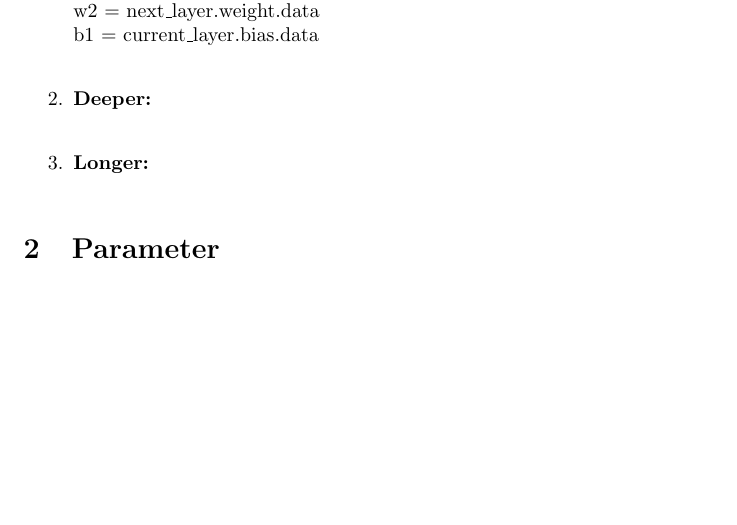
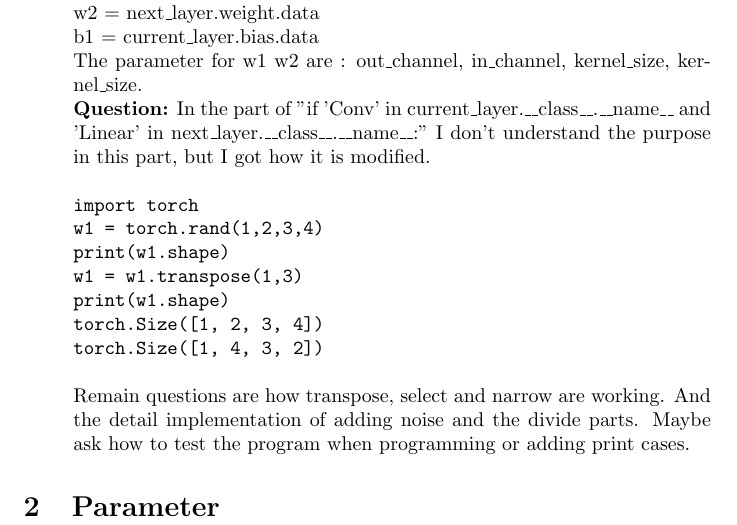
Before and after one commit to HarryHy/Deep-Learning, a LaTeX document (Net2Net/Notes.tex): part of the page, cut so that both start at the same text, the shorter picture padded with empty space. Compiled offline with pdfLaTeX.

Commit message:
Update Notes.tex

```diff
--- a/Net2Net/Notes.tex
+++ b/Net2Net/Notes.tex
@@ -16,8 +16,18 @@ For fully connected layers, it adds the number of neural networks. For the CNN,
 w1 = current\_layer.weight.data\\
 w2 = next\_layer.weight.data\\
 b1 = current\_layer.bias.data\\
-\item{\textbf{Deeper:}}\\
-\item{\textbf{Longer:}}\\
+The parameter for w1 w2 are : out\_channel, in\_channel, kernel\_size, kernel\_size. \\
+\textbf{Question:} In the part of "if 'Conv' in current\_layer.\_\_class\_\_.\_\_name\_\_ and 'Linear' in next\_layer.\_\_class\_\_.\_\_name\_\_:" I don't understand the purpose in this part, but I got how it is modified.
+\begin{verbatim}
+import torch
+w1 = torch.rand(1,2,3,4)
+print(w1.shape)
+w1 = w1.transpose(1,3)
+print(w1.shape)
+torch.Size([1, 2, 3, 4])
+torch.Size([1, 4, 3, 2])
+\end{verbatim}
+Remain questions are how transpose, select and narrow are working. And the detail implementation of adding noise and the divide parts. Maybe ask how to test the program when programming or adding print cases.
 \end{enumerate}
 \section{Parameter}
 \end{document}
```
